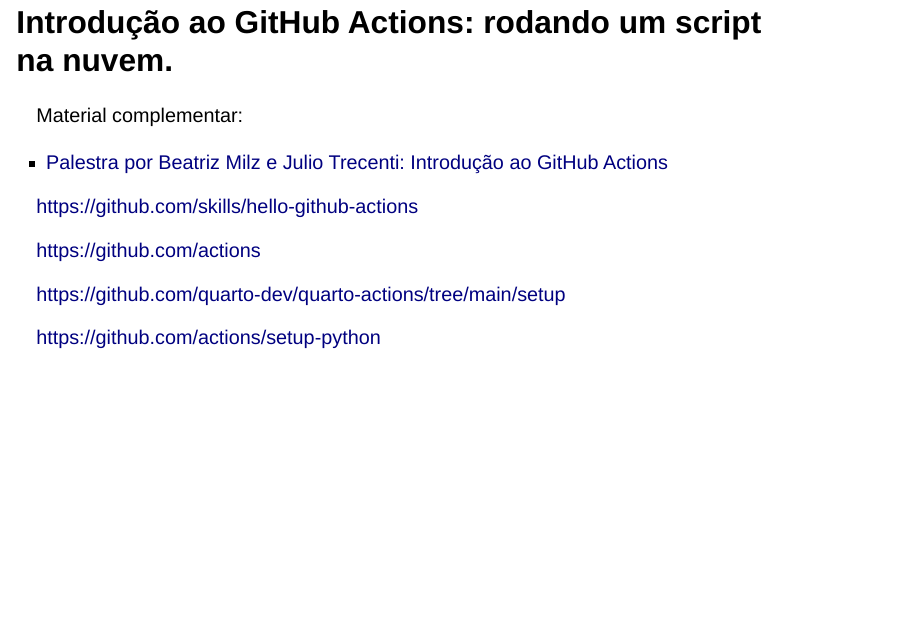
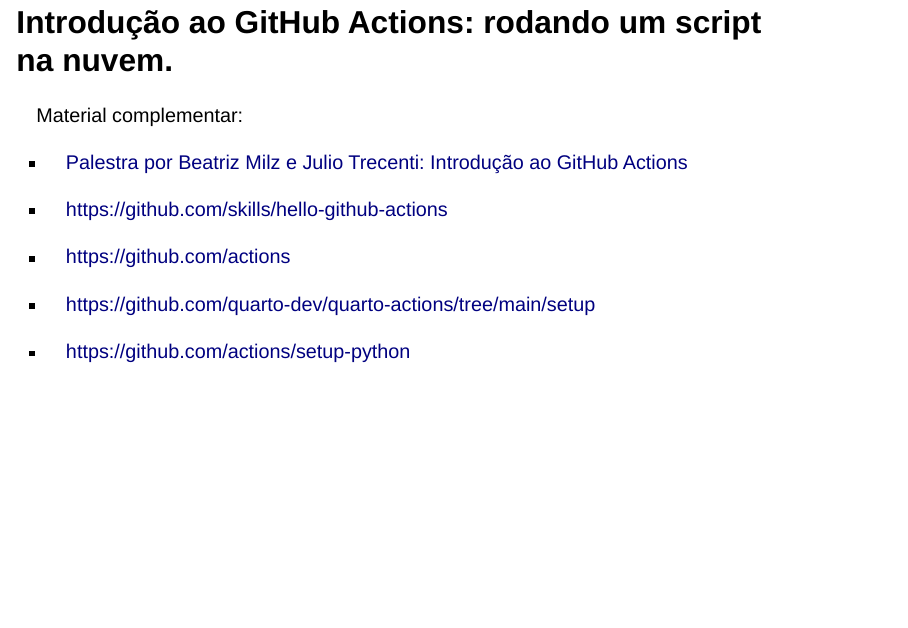
Before and after one commit to beatrizmilz/oficina_ds_rmd_automatizacoes, a Quarto document (slides.qmd): page 5 of 5 before the commit and page 3 of 5 after it. Rendered offline with R 4.5, knitr and Pandoc in place of Quarto, with nearby package versions; drawn as Slidy slides in place of the format the file asks for.

Commit message:
atualiza slides

```diff
--- a/slides.qmd
+++ b/slides.qmd
@@ -29,6 +29,21 @@
 
 -   Introdução ao GitHub Actions: rodando um script na nuvem.
 
+## Introdução ao GitHub Actions: rodando um script na nuvem.
+
+Material complementar:
+
+-   [Palestra por Beatriz Milz e Julio Trecenti: Introdução ao GitHub Actions](https://beatrizmilz.com/talk/2021-github-actions-gyn/)
+
+- <https://github.com/skills/hello-github-actions>
+
+- <https://github.com/actions>
+
+- <https://github.com/quarto-dev/quarto-actions/tree/main/setup>
+
+- <https://github.com/actions/setup-python>
+
+
 ## Importando dados do Google Sheets
 
 -   Autenticação interativa e não interativa
@@ -44,17 +59,3 @@
 -   [Capítulo 15 - Relatórios parametrizados - RMarkdown: The definitive guide](https://bookdown.org/yihui/rmarkdown/parameterized-reports.html)
 
 -   [Capítulo sobre RMarkdown - R for Data Science](https://r4ds.had.co.nz/r-markdown.html)
-
-## Introdução ao GitHub Actions: rodando um script na nuvem.
-
-Material complementar:
-
--   [Palestra por Beatriz Milz e Julio Trecenti: Introdução ao GitHub Actions](https://beatrizmilz.com/talk/2021-github-actions-gyn/)
-
-https://github.com/skills/hello-github-actions
-
-https://github.com/actions
-
-https://github.com/quarto-dev/quarto-actions/tree/main/setup
-
-https://github.com/actions/setup-python
```
Also changed, not shown: slides.html.
